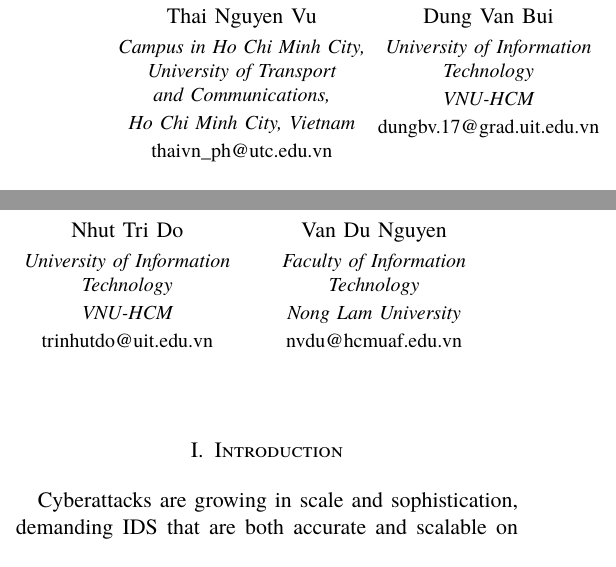
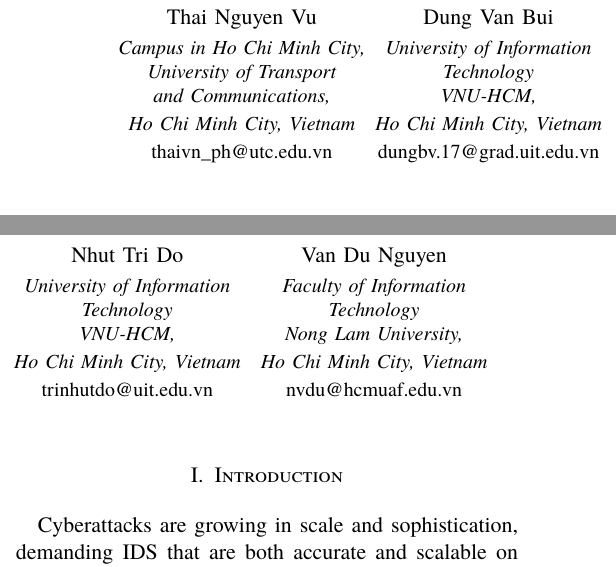
Before and after one commit to vuthainguyen1602/Thesis_IDS, a LaTeX paper (papers/fair2026/manuscript/main_en.tex): two parts of the columns of page 1 of 8, joined at a grey line, cut so that both start at the same text. Compiled offline with XeLaTeX; a missing font is replaced by an installed copy or a similar font; a LaTeX package or settings file that is missing is left out.

Commit message:
papers: add city and country to the remaining affiliations
Match the first author's format across all authors in both manuscripts:
UIT/VNU-HCM and Nong Lam now end in "Ho Chi Minh City, Vietnam".

In FAIR this restores the header's symmetry — all four author blocks are
four lines again and their emails sit on the same baseline. Affiliation 2
in SOICT (Vietnam National University Ho Chi Minh City) is left alone;
the city is already the tail of the institution's name.

Rebuild both (FAIR 8 pages, SOICT 14 pages, unchanged) and refresh
output/pdfs/.

```diff
--- a/papers/fair2026/manuscript/main_en.tex
+++ b/papers/fair2026/manuscript/main_en.tex
@@ -63,17 +63,17 @@
 \end{minipage}\hfill
 \begin{minipage}[t]{0.24\textwidth}\centering
 {\normalsize Dung Van Bui}\\[3pt]
-{\itshape\small University of Information\\ Technology\\ VNU-HCM}\\
+{\itshape\small University of Information\\ Technology\\ VNU-HCM,\\ Ho Chi Minh City, Vietnam}\\
 {\small dungbv.17@grad.uit.edu.vn}
 \end{minipage}\hfill
 \begin{minipage}[t]{0.24\textwidth}\centering
 {\normalsize Nhut Tri Do}\\[3pt]
-{\itshape\small University of Information\\ Technology\\ VNU-HCM}\\
+{\itshape\small University of Information\\ Technology\\ VNU-HCM,\\ Ho Chi Minh City, Vietnam}\\
 {\small trinhutdo@uit.edu.vn}
 \end{minipage}\hfill
 \begin{minipage}[t]{0.24\textwidth}\centering
 {\normalsize Van Du Nguyen}\\[3pt]
-{\itshape\small Faculty of Information\\ Technology\\ Nong Lam University}\\
+{\itshape\small Faculty of Information\\ Technology\\ Nong Lam University,\\ Ho Chi Minh City, Vietnam}\\
 {\small nvdu@hcmuaf.edu.vn}
 \end{minipage}%
 }
```
Also changed, not shown: papers/soict2026/manuscript/main.tex (+2 -2 lines), output/pdfs/FAIR2026.pdf, output/pdfs/SOICT2026.pdf, papers/fair2026/manuscript/main_en.pdf.
